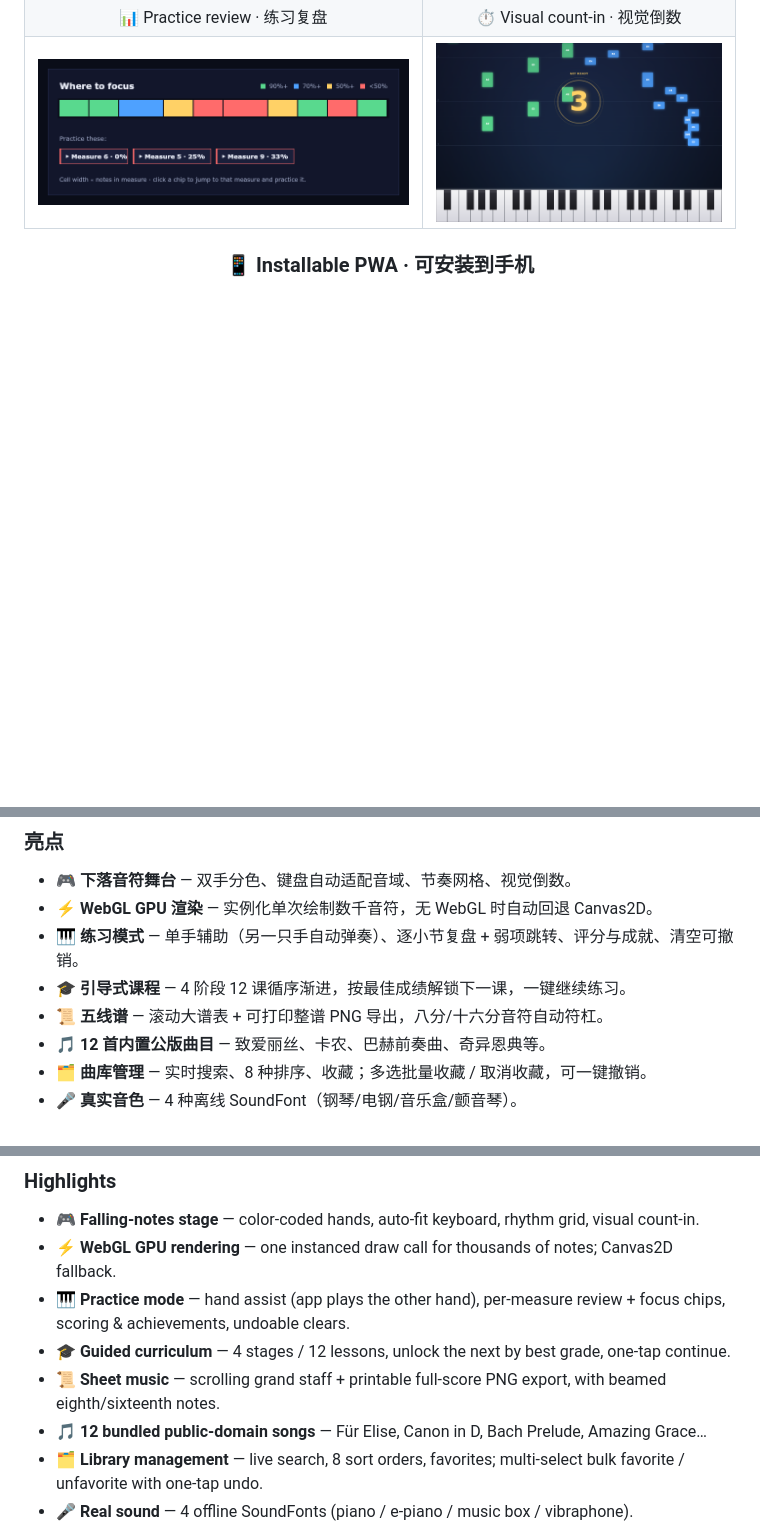
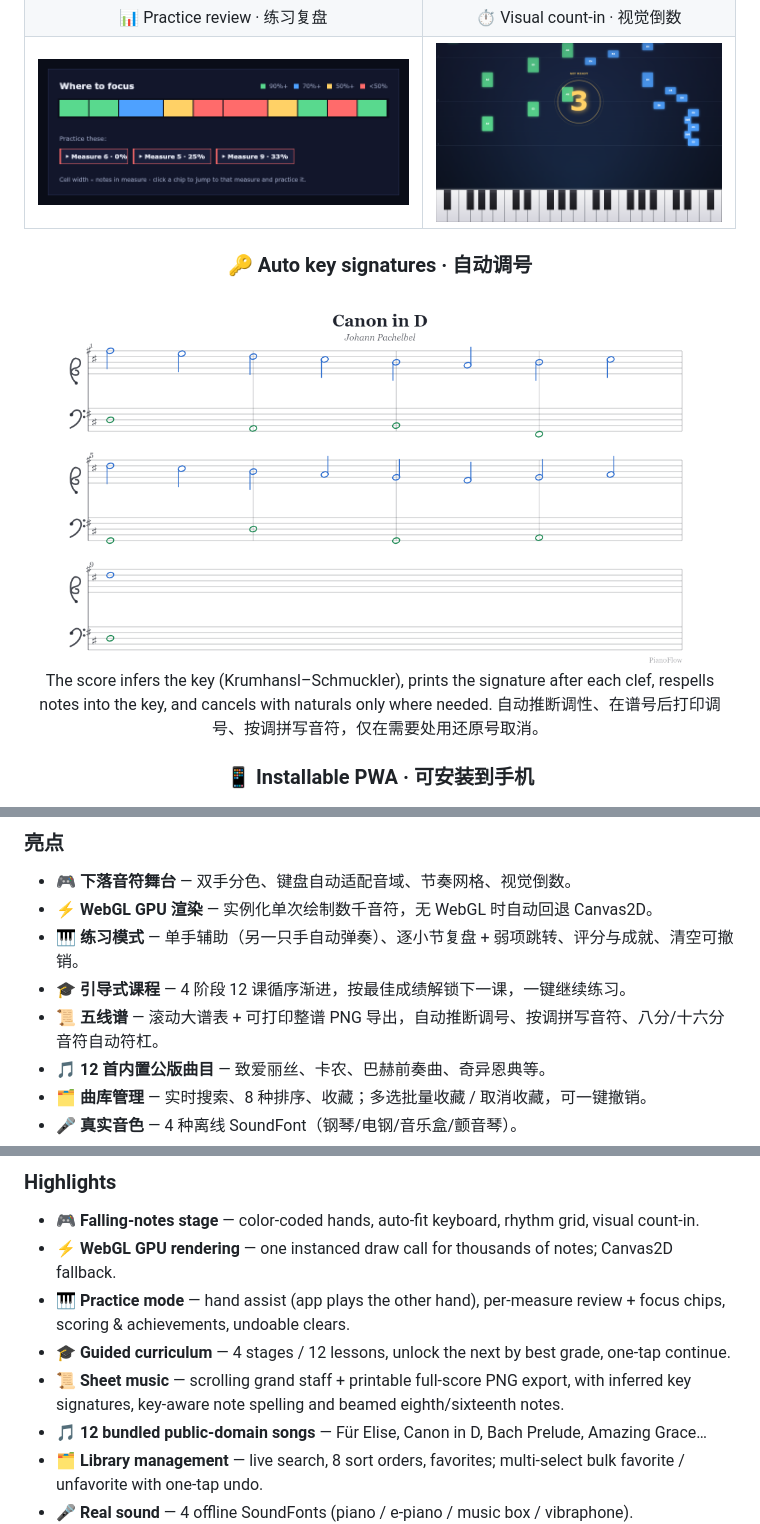
Before and after one commit to Chmodpuppets/pianoflow, a Markdown page: README.md, 3 parts joined by grey strips. Drawn GitHub-style; pictures changed too: docs/img/sheet-key.png (added); blank space fills up the shorter version.

Commit message:
feat: M39 sheet key-signature engraving (inferred key, key-aware spelling, naturals)

```diff
--- a/README.md
+++ b/README.md
@@ -37,6 +37,18 @@
 
 <div align="center">
 
+### 🔑 Auto key signatures · 自动调号
+
+<img src="docs/img/sheet-key.png" alt="Canon in D engraved with an inferred D-major key signature" width="640">
+
+The score infers the key (Krumhansl–Schmuckler), prints the signature after each clef,
+respells notes into the key, and cancels with naturals only where needed.
+自动推断调性、在谱号后打印调号、按调拼写音符，仅在需要处用还原号取消。
+
+</div>
+
+<div align="center">
+
 ### 📱 Installable PWA · 可安装到手机
 
 <img src="docs/img/mobile-mockup.png" alt="PianoFlow running as an installed PWA on a phone" width="300">
@@ -57,7 +69,7 @@ Add to Home Screen for a full-screen, offline practice app.
 - ⚡ **WebGL GPU 渲染** — 实例化单次绘制数千音符，无 WebGL 时自动回退 Canvas2D。
 - 🎹 **练习模式** — 单手辅助（另一只手自动弹奏）、逐小节复盘 + 弱项跳转、评分与成就、清空可撤销。
 - 🎓 **引导式课程** — 4 阶段 12 课循序渐进，按最佳成绩解锁下一课，一键继续练习。
-- 📜 **五线谱** — 滚动大谱表 + 可打印整谱 PNG 导出，八分/十六分音符自动符杠。
+- 📜 **五线谱** — 滚动大谱表 + 可打印整谱 PNG 导出，自动推断调号、按调拼写音符、八分/十六分音符自动符杠。
 - 🎵 **12 首内置公版曲目** — 致爱丽丝、卡农、巴赫前奏曲、奇异恩典等。
 - 🗂 **曲库管理** — 实时搜索、8 种排序、收藏；多选批量收藏 / 取消收藏，可一键撤销。
 - 🎤 **真实音色** — 4 种离线 SoundFont（钢琴/电钢/音乐盒/颤音琴）。
@@ -85,7 +97,7 @@ macOS / Windows / Linux desktop builds.
 - ⚡ **WebGL GPU rendering** — one instanced draw call for thousands of notes; Canvas2D fallback.
 - 🎹 **Practice mode** — hand assist (app plays the other hand), per-measure review + focus chips, scoring & achievements, undoable clears.
 - 🎓 **Guided curriculum** — 4 stages / 12 lessons, unlock the next by best grade, one-tap continue.
-- 📜 **Sheet music** — scrolling grand staff + printable full-score PNG export, with beamed eighth/sixteenth notes.
+- 📜 **Sheet music** — scrolling grand staff + printable full-score PNG export, with inferred key signatures, key-aware note spelling and beamed eighth/sixteenth notes.
 - 🎵 **12 bundled public-domain songs** — Für Elise, Canon in D, Bach Prelude, Amazing Grace…
 - 🗂 **Library management** — live search, 8 sort orders, favorites; multi-select bulk favorite / unfavorite with one-tap undo.
 - 🎤 **Real sound** — 4 offline SoundFonts (piano / e-piano / music box / vibraphone).
```
Also changed, not shown: docs/GUIDE.md (+6 -1 lines), 11 other files.
